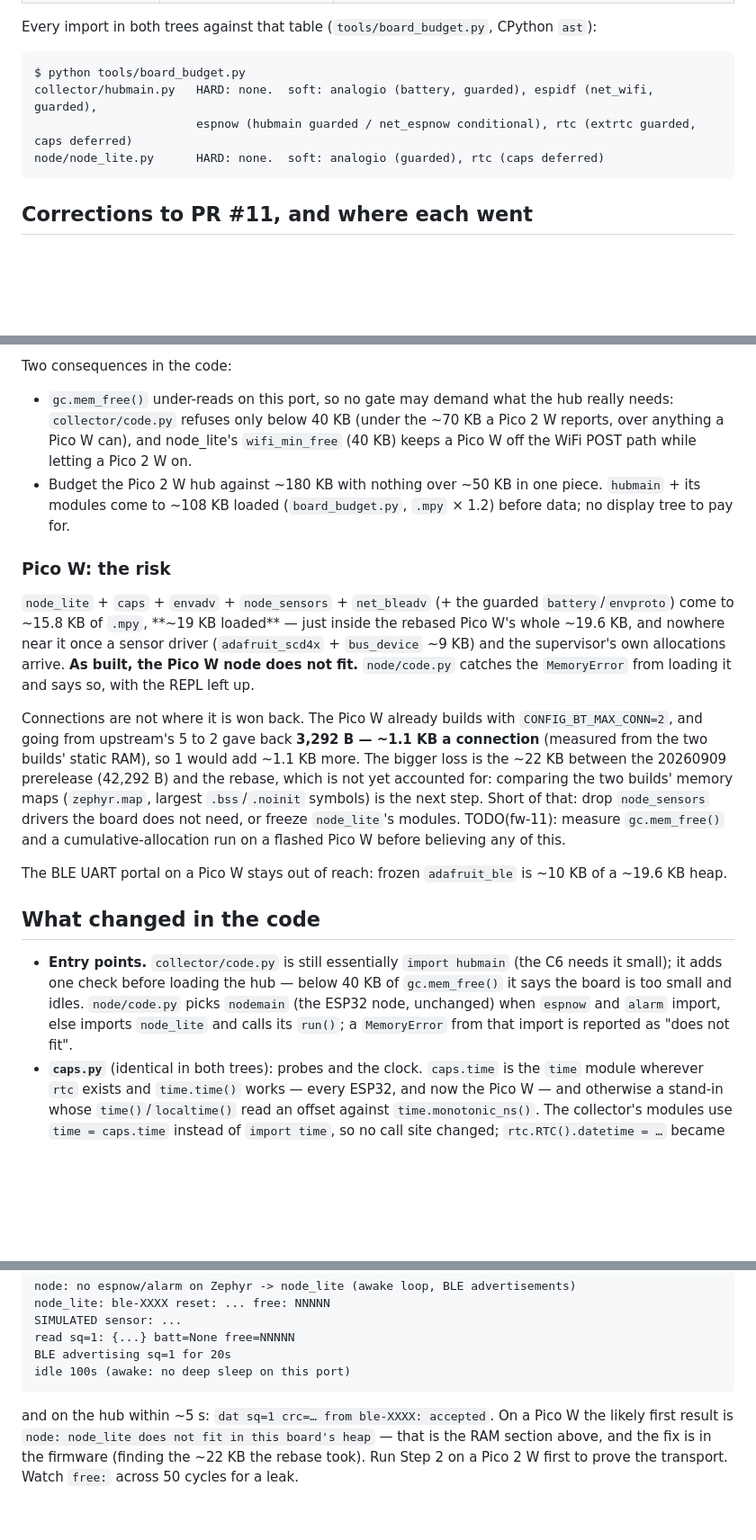
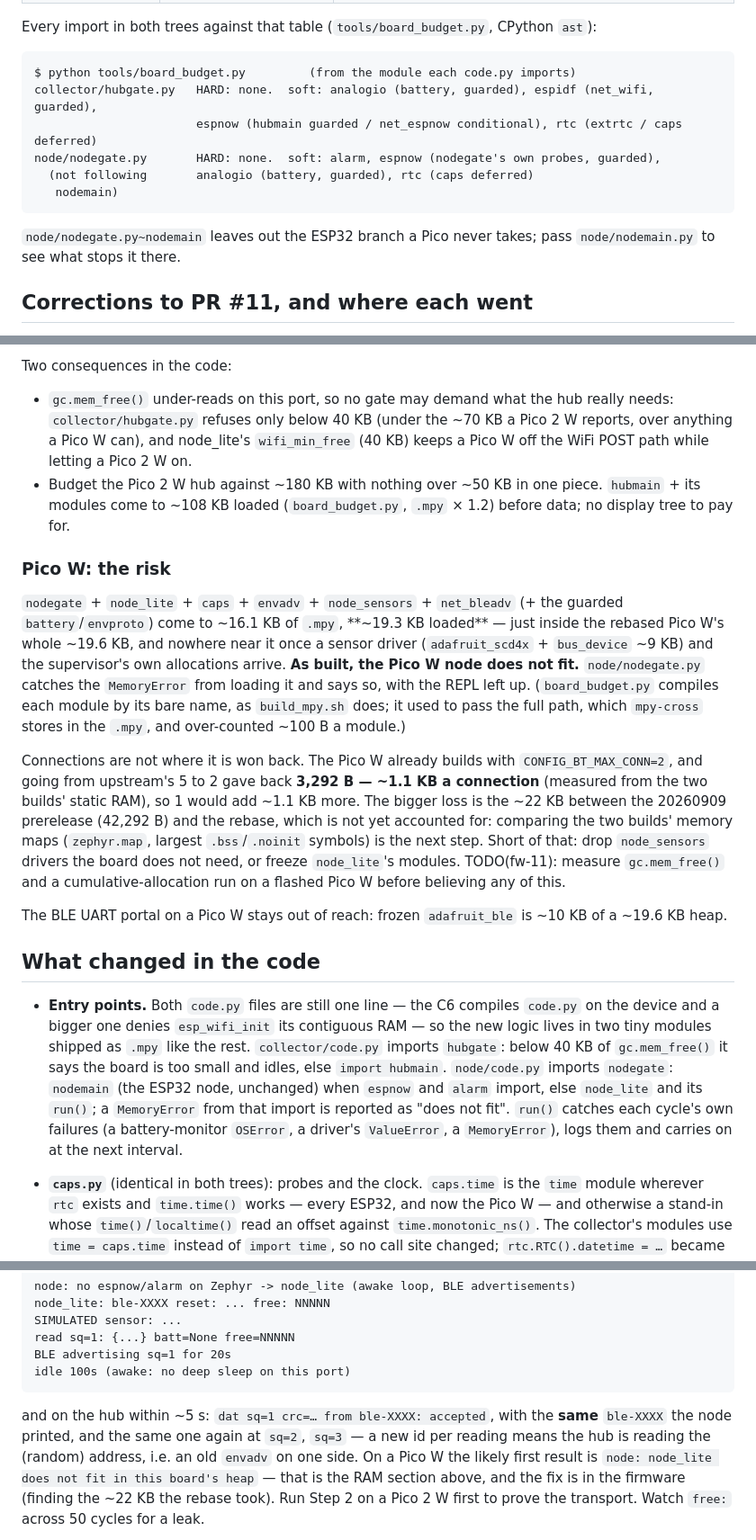
Before and after one commit to tyeth/deepsleep_espnow_wifi_and_ble_env_collector, a Markdown page: pico_w_zephyr.md, 3 parts joined by grey strips. Shown at 90% size. GitHub-like rendering; blank space fills up the shorter version.

````diff
--- a/pico_w_zephyr.md
+++ b/pico_w_zephyr.md
@@ -67,11 +67,16 @@ neither, and the code says so at boot instead of dying at `import`.
 Every import in both trees against that table (`tools/board_budget.py`, CPython `ast`):
 
 ```
-$ python tools/board_budget.py
-collector/hubmain.py   HARD: none.  soft: analogio (battery, guarded), espidf (net_wifi, guarded),
-                       espnow (hubmain guarded / net_espnow conditional), rtc (extrtc guarded, caps deferred)
-node/node_lite.py      HARD: none.  soft: analogio (guarded), rtc (caps deferred)
+$ python tools/board_budget.py         (from the module each code.py imports)
+collector/hubgate.py   HARD: none.  soft: analogio (battery, guarded), espidf (net_wifi, guarded),
+                       espnow (hubmain guarded / net_espnow conditional), rtc (extrtc / caps deferred)
+node/nodegate.py       HARD: none.  soft: alarm, espnow (nodegate's own probes, guarded),
+  (not following       analogio (battery, guarded), rtc (caps deferred)
+   nodemain)
 ```
+
+`node/nodegate.py~nodemain` leaves out the ESP32 branch a Pico never takes;
+pass `node/nodemain.py` to see what stops it there.
 
 ## Corrections to PR #11, and where each went
 
@@ -133,7 +138,7 @@ firmware.
 Two consequences in the code:
 
 * `gc.mem_free()` under-reads on this port, so no gate may demand what the
-  hub really needs: `collector/code.py` refuses only below 40 KB (under the
+  hub really needs: `collector/hubgate.py` refuses only below 40 KB (under the
   ~70 KB a Pico 2 W reports, over anything a Pico W can), and node_lite's
   `wifi_min_free` (40 KB) keeps a Pico W off the WiFi POST path while
   letting a Pico 2 W on.
@@ -143,13 +148,16 @@ Two consequences in the code:
 
 ### Pico W: the risk
 
-`node_lite` + `caps` + `envadv` + `node_sensors` + `net_bleadv` (+ the
-guarded `battery`/`envproto`) come to ~15.8 KB of `.mpy`, **~19 KB
-loaded** — just inside the rebased Pico W's whole ~19.6 KB, and nowhere
-near it once a sensor driver (`adafruit_scd4x` + `bus_device` ~9 KB) and
-the supervisor's own allocations arrive. **As built, the Pico W node does
-not fit.** `node/code.py` catches the `MemoryError` from loading it and
-says so, with the REPL left up.
+`nodegate` + `node_lite` + `caps` + `envadv` + `node_sensors` +
+`net_bleadv` (+ the guarded `battery`/`envproto`) come to ~16.1 KB of
+`.mpy`, **~19.3 KB loaded** — just inside the rebased Pico W's whole
+~19.6 KB, and nowhere near it once a sensor driver (`adafruit_scd4x` +
+`bus_device` ~9 KB) and the supervisor's own allocations arrive. **As
+built, the Pico W node does not fit.** `node/nodegate.py` catches the
+`MemoryError` from loading it and says so, with the REPL left up.
+(`board_budget.py` compiles each module by its bare name, as
+`build_mpy.sh` does; it used to pass the full path, which `mpy-cross`
+stores in the `.mpy`, and over-counted ~100 B a module.)
 
 Connections are not where it is won back. The Pico W already builds with
 `CONFIG_BT_MAX_CONN=2`, and going from upstream's 5 to 2 gave back
@@ -167,12 +175,17 @@ is ~10 KB of a ~19.6 KB heap.
 
 ## What changed in the code
 
-* **Entry points.** `collector/code.py` is still essentially `import
-  hubmain` (the C6 needs it small); it adds one check before loading the
-  hub — below 40 KB of `gc.mem_free()` it says the board is too small and
-  idles. `node/code.py` picks `nodemain` (the ESP32 node, unchanged) when
-  `espnow` and `alarm` import, else imports `node_lite` and calls its
-  `run()`; a `MemoryError` from that import is reported as "does not fit".
+* **Entry points.** Both `code.py` files are still one line — the C6
+  compiles `code.py` on the device and a bigger one denies `esp_wifi_init`
+  its contiguous RAM — so the new logic lives in two tiny modules shipped
+  as `.mpy` like the rest. `collector/code.py` imports `hubgate`: below
+  40 KB of `gc.mem_free()` it says the board is too small and idles, else
+  `import hubmain`. `node/code.py` imports `nodegate`: `nodemain` (the
+  ESP32 node, unchanged) when `espnow` and `alarm` import, else `node_lite`
+  and its `run()`; a `MemoryError` from that import is reported as "does
+  not fit". `run()` catches each cycle's own failures (a battery-monitor
+  `OSError`, a driver's `ValueError`, a `MemoryError`), logs them and
+  carries on at the next interval.
 * **`caps.py`** (identical in both trees): probes and the clock.
   `caps.time` is the `time` module wherever `rtc` exists and `time.time()`
   works — every ESP32, and now the Pico W — and otherwise a stand-in whose
@@ -305,7 +364,10 @@ BLE advertising sq=1 for 20s
 idle 100s (awake: no deep sleep on this port)
 ```
 
-and on the hub within ~5 s: `dat sq=1 crc=… from ble-XXXX: accepted`. On a
+and on the hub within ~5 s: `dat sq=1 crc=… from ble-XXXX: accepted`,
+with the **same** `ble-XXXX` the node printed, and the same one again at
+`sq=2`, `sq=3` — a new id per reading means the hub is reading the
+(random) address, i.e. an old `envadv` on one side. On a
 Pico W the likely first result is `node: node_lite does not fit in this
 board's heap` — that is the RAM section above, and the fix is in the
 firmware (finding the ~22 KB the rebase took). Run Step 2 on a Pico 2 W first to prove
````
Also changed, not shown: other parts of pico_w_zephyr.md (+55 -9 lines).
